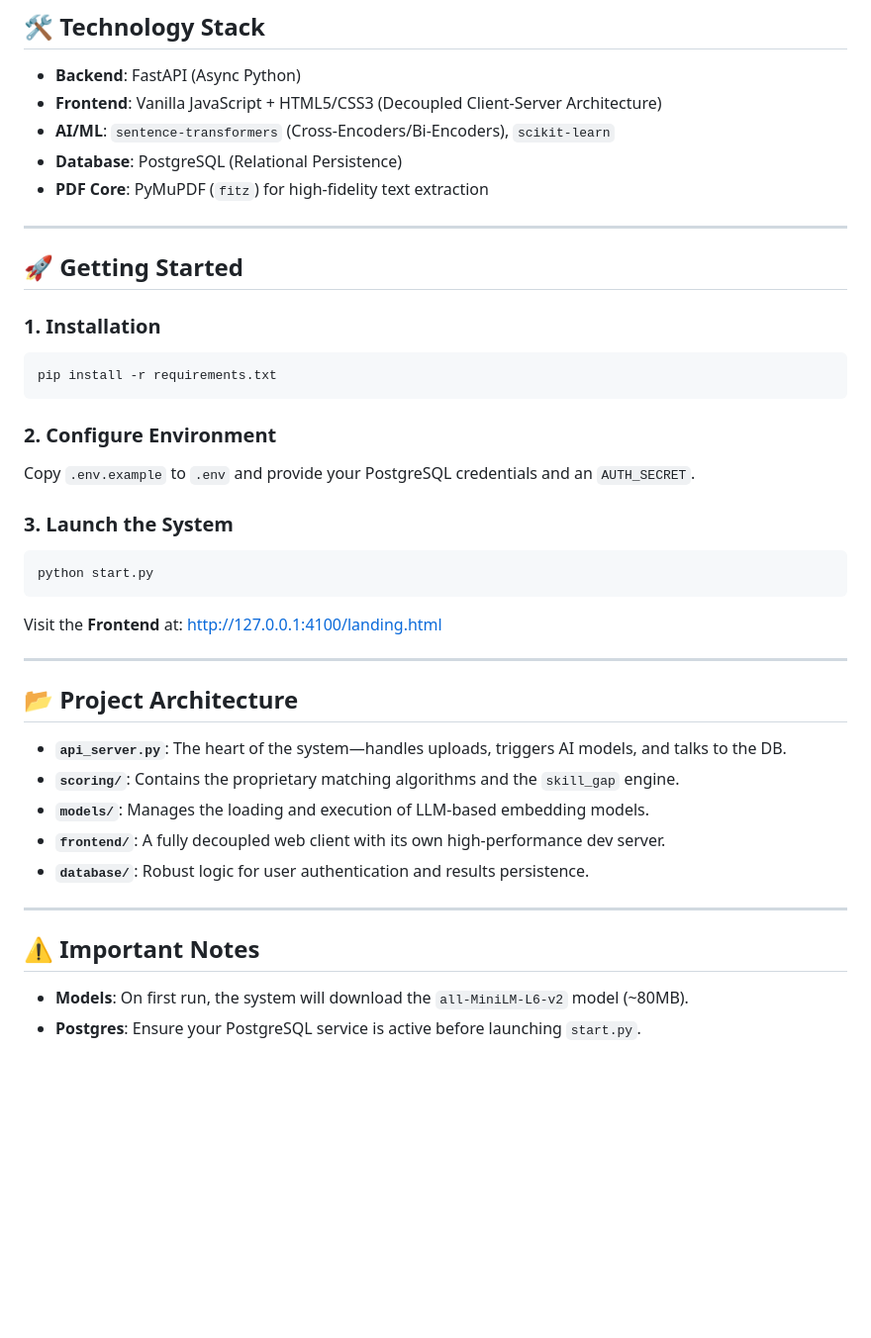
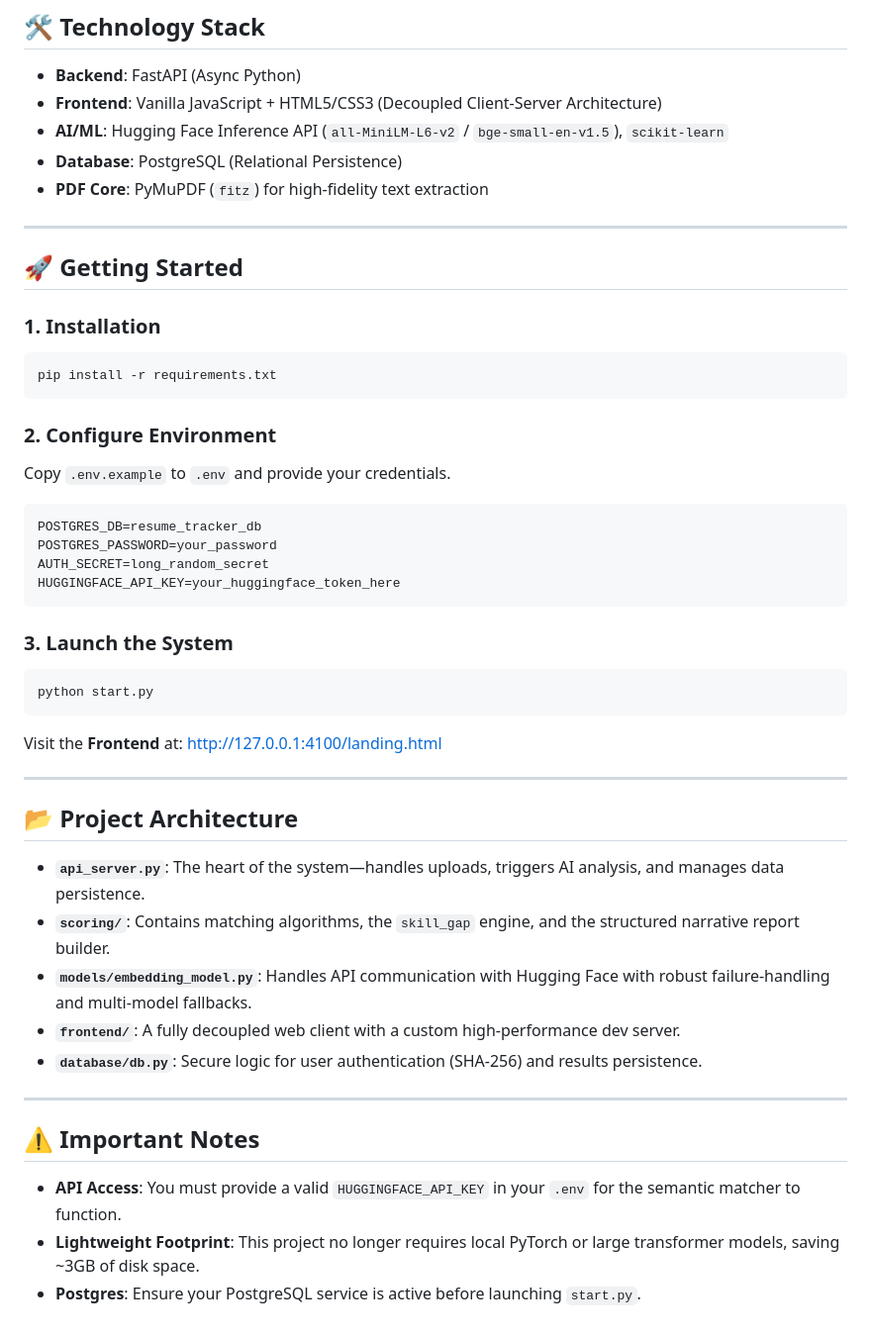
Before and after one commit to sohamnp06/DeepCV-Analyzer, a Markdown page: README.md, the part around one of its changes. Shown at 99% size. Drawn GitHub-style; blank space fills up the shorter version.

````diff
--- a/README.md
+++ b/README.md
@@ -30,7 +32,7 @@ Unlike traditional ATS (Applicant Tracking Systems) that rely on primitive keywo
 
 - **Backend**: FastAPI (Async Python)
 - **Frontend**: Vanilla JavaScript + HTML5/CSS3 (Decoupled Client-Server Architecture)
-- **AI/ML**: `sentence-transformers` (Cross-Encoders/Bi-Encoders), `scikit-learn`
+- **AI/ML**: Hugging Face Inference API (`all-MiniLM-L6-v2` / `bge-small-en-v1.5`), `scikit-learn`
 - **Database**: PostgreSQL (Relational Persistence)
 - **PDF Core**: PyMuPDF (`fitz`) for high-fidelity text extraction
 
@@ -44,7 +46,13 @@ pip install -r requirements.txt
 ```
 
 ### 2. Configure Environment
-Copy `.env.example` to `.env` and provide your PostgreSQL credentials and an `AUTH_SECRET`.
+Copy `.env.example` to `.env` and provide your credentials.
+```env
+POSTGRES_DB=resume_tracker_db
+POSTGRES_PASSWORD=your_password
+AUTH_SECRET=long_random_secret
+HUGGINGFACE_API_KEY=your_huggingface_token_here
+```
 
 ### 3. Launch the System
 ```bash
@@ -56,14 +64,15 @@ Visit the **Frontend** at: [http://127.0.0.1:4100/landing.html](http://127.0.0.1
 
 ## 📂 Project Architecture
 
-- **`api_server.py`**: The heart of the system—handles uploads, triggers AI models, and talks to the DB.
-- **`scoring/`**: Contains the proprietary matching algorithms and the `skill_gap` engine.
-- **`models/`**: Manages the loading and execution of LLM-based embedding models.
-- **`frontend/`**: A fully decoupled web client with its own high-performance dev server.
-- **`database/`**: Robust logic for user authentication and results persistence.
+- **`api_server.py`**: The heart of the system—handles uploads, triggers AI analysis, and manages data persistence.
+- **`scoring/`**: Contains matching algorithms, the `skill_gap` engine, and the structured narrative report builder.
+- **`models/embedding_model.py`**: Handles API communication with Hugging Face with robust failure-handling and multi-model fallbacks.
+- **`frontend/`**: A fully decoupled web client with a custom high-performance dev server.
+- **`database/db.py`**: Secure logic for user authentication (SHA-256) and results persistence.
 
 ---
 
 ## ⚠️ Important Notes
-- **Models**: On first run, the system will download the `all-MiniLM-L6-v2` model (~80MB).
+- **API Access**: You must provide a valid `HUGGINGFACE_API_KEY` in your `.env` for the semantic matcher to function.
+- **Lightweight Footprint**: This project no longer requires local PyTorch or large transformer models, saving ~3GB of disk space.
 - **Postgres**: Ensure your PostgreSQL service is active before launching `start.py`.
````
Also changed, not shown: other parts of README.md (+8 -6 lines).
